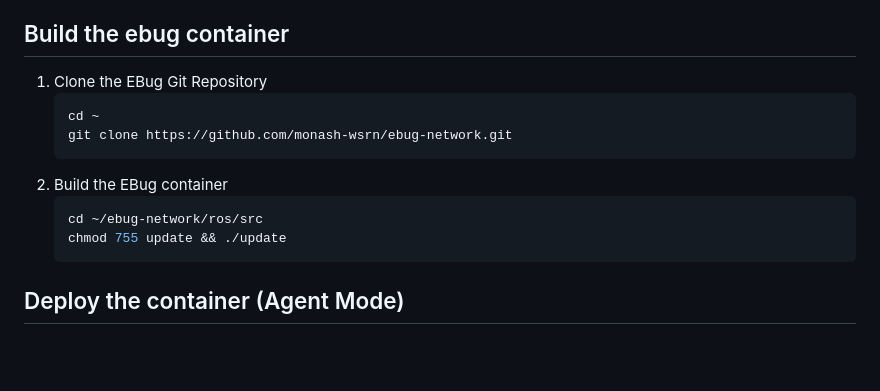
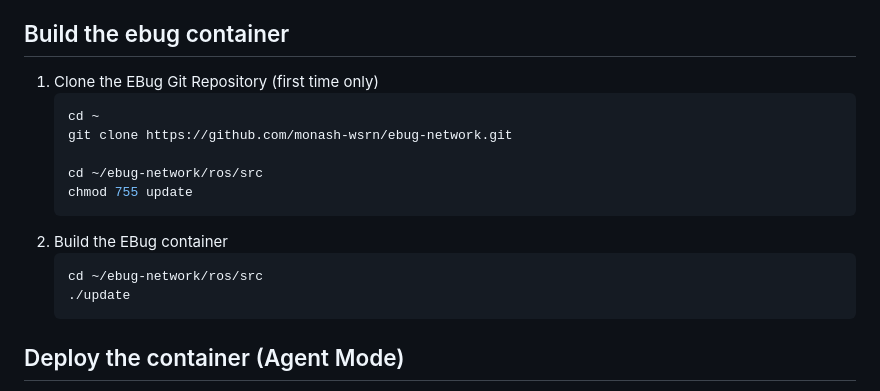
Before and after one commit to monash-wsrn/ebug-network, a Markdown page: docs/Deploy Containers.md, the part around the change. GitHub-like rendering; blank space fills up the shorter version.

````diff
--- a/docs/Deploy Containers.md
+++ b/docs/Deploy Containers.md
@@ -3,15 +3,18 @@
 *This means it will be run as the **root** user. To access it from a host device, please view last section.*
 
 ## Build the ebug container
-1. Clone the EBug Git Repository
+1. Clone the EBug Git Repository (first time only)
     ```sh
     cd ~
     git clone https://github.com/monash-wsrn/ebug-network.git
+
+    cd ~/ebug-network/ros/src
+    chmod 755 update
     ```
 2. Build the EBug container
     ```sh
     cd ~/ebug-network/ros/src
-    chmod 755 update && ./update
+    ./update
     ```
 
 
````
